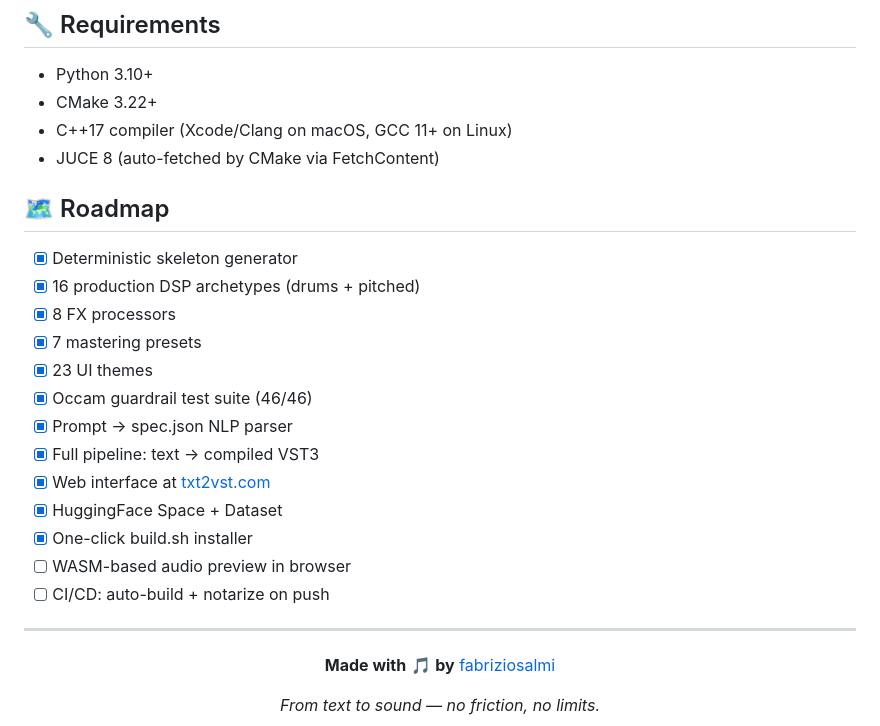
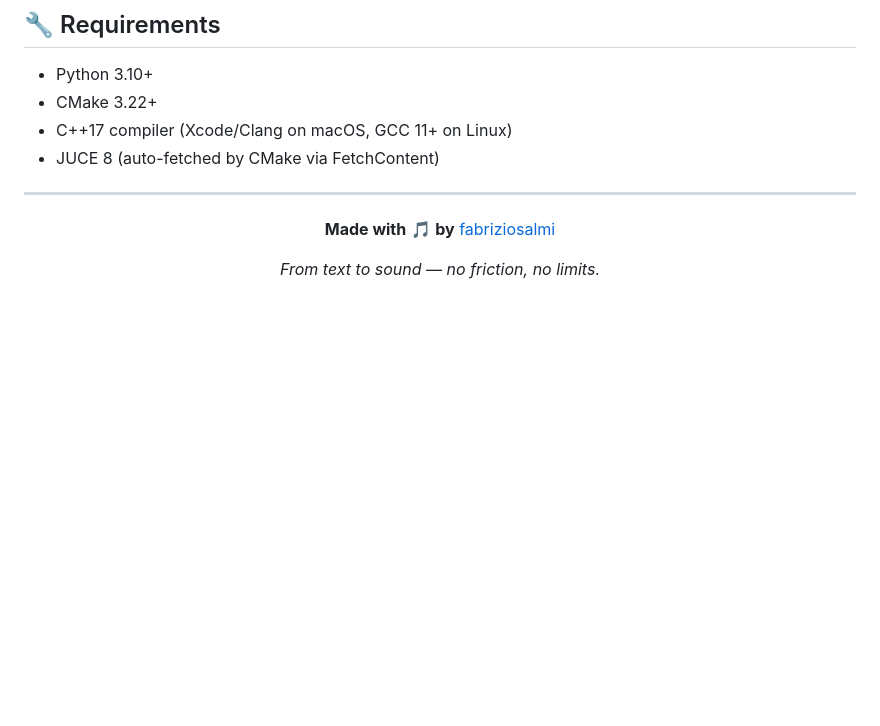
Before and after one commit to fabriziosalmi/txt2vst, a Markdown page: README.md, the part around the change. Rendered like a GitHub page; blank space fills up the shorter version.

Commit message:
docs: remove completed roadmap

```diff
--- a/README.md
+++ b/README.md
@@ -191,21 +191,6 @@ txt2vst/
 - C++17 compiler (Xcode/Clang on macOS, GCC 11+ on Linux)
 - JUCE 8 (auto-fetched by CMake via FetchContent)
 
-## 🗺️ Roadmap
-
-- [x] Deterministic skeleton generator
-- [x] 16 production DSP archetypes (drums + pitched)
-- [x] 8 FX processors
-- [x] 7 mastering presets
-- [x] 23 UI themes
-- [x] Occam guardrail test suite (46/46)
-- [x] Prompt → spec.json NLP parser
-- [x] Full pipeline: text → compiled VST3
-- [x] Web interface at [txt2vst.com](https://txt2vst.com)
-- [x] HuggingFace Space + Dataset
-- [x] One-click build.sh installer
-- [ ] WASM-based audio preview in browser
-- [ ] CI/CD: auto-build + notarize on push
 
 ---
 
```
